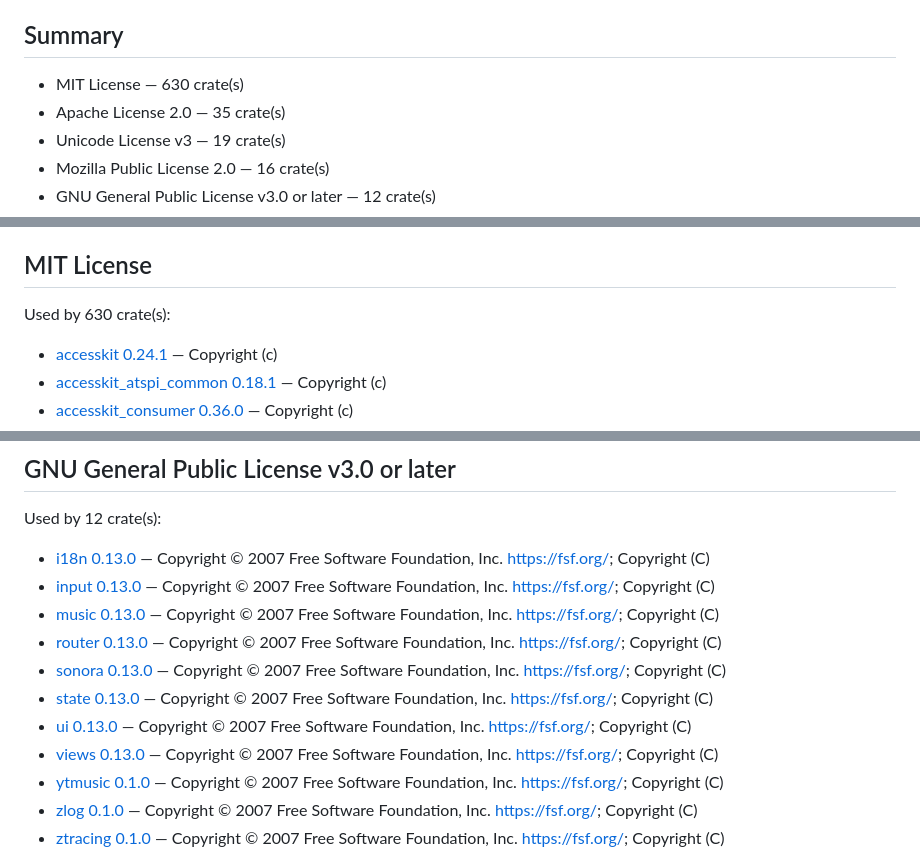
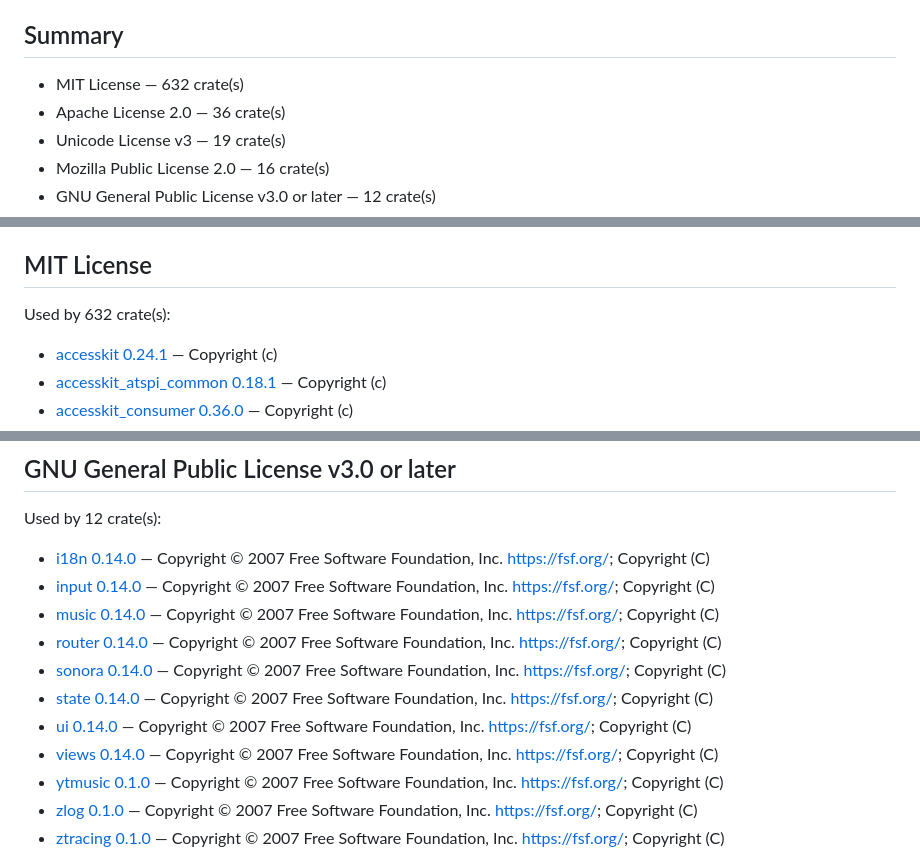
Before and after one commit to Hato1125/sonora, a Markdown page: THIRD-PARTY.md, 3 parts joined by grey strips. GitHub-like rendering.

```diff
--- a/THIRD-PARTY.md
+++ b/THIRD-PARTY.md
@@ -26,8 +26,8 @@ This file is generated by `scripts/generate-notices.py`; do not edit it by hand.
 
 ## Summary
 
-- MIT License — 630 crate(s)
-- Apache License 2.0 — 35 crate(s)
+- MIT License — 632 crate(s)
+- Apache License 2.0 — 36 crate(s)
 - Unicode License v3 — 19 crate(s)
 - Mozilla Public License 2.0 — 16 crate(s)
 - GNU General Public License v3.0 or later — 12 crate(s)
@@ -42,7 +42,7 @@ This file is generated by `scripts/generate-notices.py`; do not edit it by hand.
 
 ## MIT License
 
-Used by 630 crate(s):
+Used by 632 crate(s):
 
 - [accesskit 0.24.1](https://github.com/AccessKit/accesskit) — Copyright (c) <year> <copyright holders>
 - [accesskit_atspi_common 0.18.1](https://github.com/AccessKit/accesskit) — Copyright (c) <year> <copyright holders>
@@ -1349,14 +1352,14 @@ by the Mozilla Public License, v. 2.0.
 
 Used by 12 crate(s):
 
-- [i18n 0.13.0](https://crates.io/crates/i18n) — Copyright © 2007 Free Software Foundation, Inc. <https://fsf.org/>; Copyright (C) <year> <name of author>
-- [input 0.13.0](https://crates.io/crates/input) — Copyright © 2007 Free Software Foundation, Inc. <https://fsf.org/>; Copyright (C) <year> <name of author>
-- [music 0.13.0](https://crates.io/crates/music) — Copyright © 2007 Free Software Foundation, Inc. <https://fsf.org/>; Copyright (C) <year> <name of author>
-- [router 0.13.0](https://crates.io/crates/router) — Copyright © 2007 Free Software Foundation, Inc. <https://fsf.org/>; Copyright (C) <year> <name of author>
-- [sonora 0.13.0](https://crates.io/crates/sonora) — Copyright © 2007 Free Software Foundation, Inc. <https://fsf.org/>; Copyright (C) <year> <name of author>
-- [state 0.13.0](https://crates.io/crates/state) — Copyright © 2007 Free Software Foundation, Inc. <https://fsf.org/>; Copyright (C) <year> <name of author>
-- [ui 0.13.0](https://crates.io/crates/ui) — Copyright © 2007 Free Software Foundation, Inc. <https://fsf.org/>; Copyright (C) <year> <name of author>
-- [views 0.13.0](https://crates.io/crates/views) — Copyright © 2007 Free Software Foundation, Inc. <https://fsf.org/>; Copyright (C) <year> <name of author>
+- [i18n 0.14.0](https://crates.io/crates/i18n) — Copyright © 2007 Free Software Foundation, Inc. <https://fsf.org/>; Copyright (C) <year> <name of author>
+- [input 0.14.0](https://crates.io/crates/input) — Copyright © 2007 Free Software Foundation, Inc. <https://fsf.org/>; Copyright (C) <year> <name of author>
+- [music 0.14.0](https://crates.io/crates/music) — Copyright © 2007 Free Software Foundation, Inc. <https://fsf.org/>; Copyright (C) <year> <name of author>
+- [router 0.14.0](https://crates.io/crates/router) — Copyright © 2007 Free Software Foundation, Inc. <https://fsf.org/>; Copyright (C) <year> <name of author>
+- [sonora 0.14.0](https://crates.io/crates/sonora) — Copyright © 2007 Free Software Foundation, Inc. <https://fsf.org/>; Copyright (C) <year> <name of author>
+- [state 0.14.0](https://crates.io/crates/state) — Copyright © 2007 Free Software Foundation, Inc. <https://fsf.org/>; Copyright (C) <year> <name of author>
+- [ui 0.14.0](https://crates.io/crates/ui) — Copyright © 2007 Free Software Foundation, Inc. <https://fsf.org/>; Copyright (C) <year> <name of author>
+- [views 0.14.0](https://crates.io/crates/views) — Copyright © 2007 Free Software Foundation, Inc. <https://fsf.org/>; Copyright (C) <year> <name of author>
 - [ytmusic 0.1.0](https://crates.io/crates/ytmusic) — Copyright © 2007 Free Software Foundation, Inc. <https://fsf.org/>; Copyright (C) <year> <name of author>
 - [zlog 0.1.0](https://crates.io/crates/zlog) — Copyright © 2007 Free Software Foundation, Inc. <https://fsf.org/>; Copyright (C) <year> <name of author>
 - [ztracing 0.1.0](https://crates.io/crates/ztracing) — Copyright © 2007 Free Software Foundation, Inc. <https://fsf.org/>; Copyright (C) <year> <name of author>
```
Also changed, not shown: other parts of THIRD-PARTY.md (+4 -1 lines), CHANGELOG.md (+12 -3 lines).
